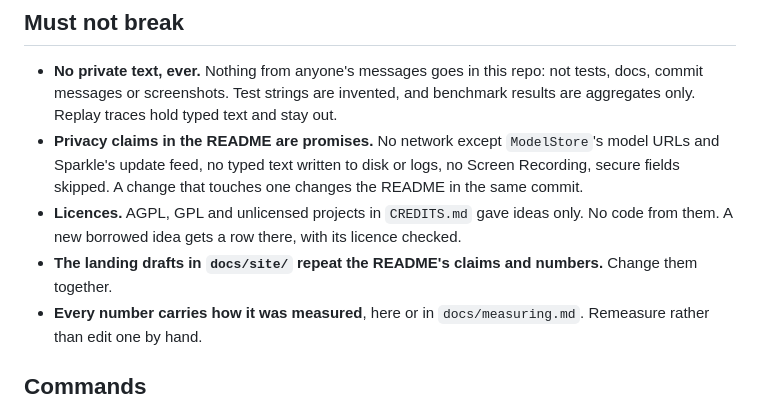
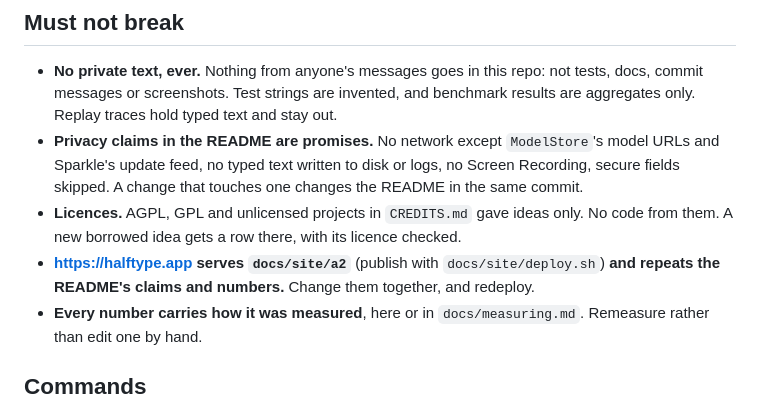
Before and after one commit to hrsong99/halftype, a Markdown page: AGENTS.md, the part around the change. Rendered like a GitHub page.

```diff
--- a/AGENTS.md
+++ b/AGENTS.md
@@ -6,7 +6,7 @@ A menu-bar Mac app: inline Korean and English suggestions from a local model. Re
 - **No private text, ever.** Nothing from anyone's messages goes in this repo: not tests, docs, commit messages or screenshots. Test strings are invented, and benchmark results are aggregates only. Replay traces hold typed text and stay out.
 - **Privacy claims in the README are promises.** No network except `ModelStore`'s model URLs and Sparkle's update feed, no typed text written to disk or logs, no Screen Recording, secure fields skipped. A change that touches one changes the README in the same commit.
 - **Licences.** AGPL, GPL and unlicensed projects in `CREDITS.md` gave ideas only. No code from them. A new borrowed idea gets a row there, with its licence checked.
-- **The landing drafts in `docs/site/` repeat the README's claims and numbers.** Change them together.
+- **https://halftype.app serves `docs/site/a2`** (publish with `docs/site/deploy.sh`) **and repeats the README's claims and numbers.** Change them together, and redeploy.
 - **Every number carries how it was measured**, here or in `docs/measuring.md`. Remeasure rather than edit one by hand.
 
 ## Commands
```
Also changed, not shown: docs/site/README.md (+4 -0 lines), docs/site/a2/share.jpg, 3 other files.
